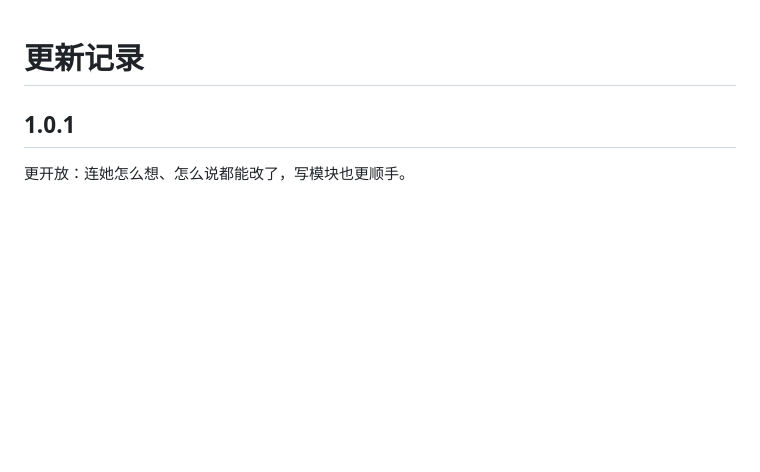
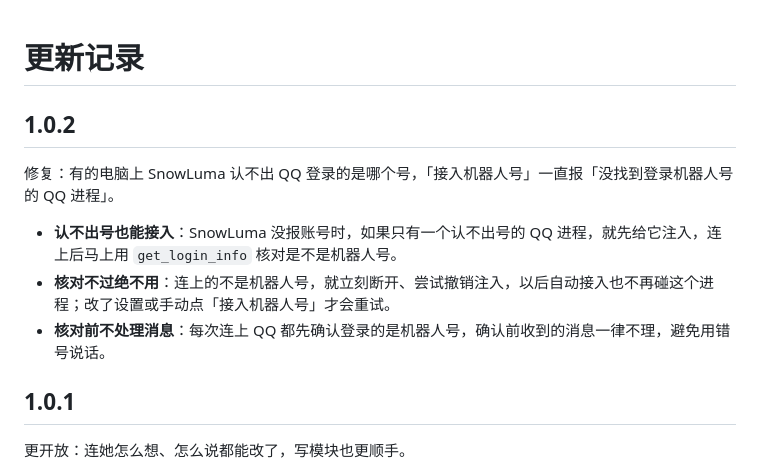
Before and after one commit to CYyare/dsh-aurabot-qq-, a Markdown page: CHANGELOG.md, the part around the change. Drawn GitHub-style; blank space fills up the shorter version.

Commit message:
v1.0.2: attach bot QQ when SnowLuma reports account: null, verify via get_login_info (CHANGELOG.md)

```diff
--- a/CHANGELOG.md
+++ b/CHANGELOG.md
@@ -1,4 +1,12 @@
 # 更新记录
+
+## 1.0.2
+
+修复：有的电脑上 SnowLuma 认不出 QQ 登录的是哪个号，「接入机器人号」一直报「没找到登录机器人号的 QQ 进程」。
+
+- **认不出号也能接入**：SnowLuma 没报账号时，如果只有一个认不出号的 QQ 进程，就先给它注入，连上后马上用 `get_login_info` 核对是不是机器人号。
+- **核对不过绝不用**：连上的不是机器人号，就立刻断开、尝试撤销注入，以后自动接入也不再碰这个进程；改了设置或手动点「接入机器人号」才会重试。
+- **核对前不处理消息**：每次连上 QQ 都先确认登录的是机器人号，确认前收到的消息一律不理，避免用错号说话。
 
 ## 1.0.1
 
```
